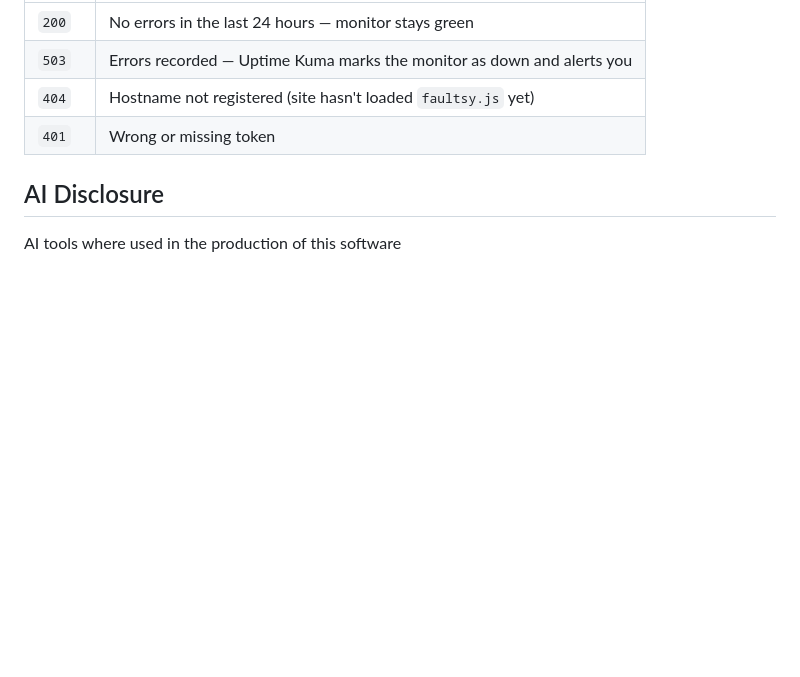
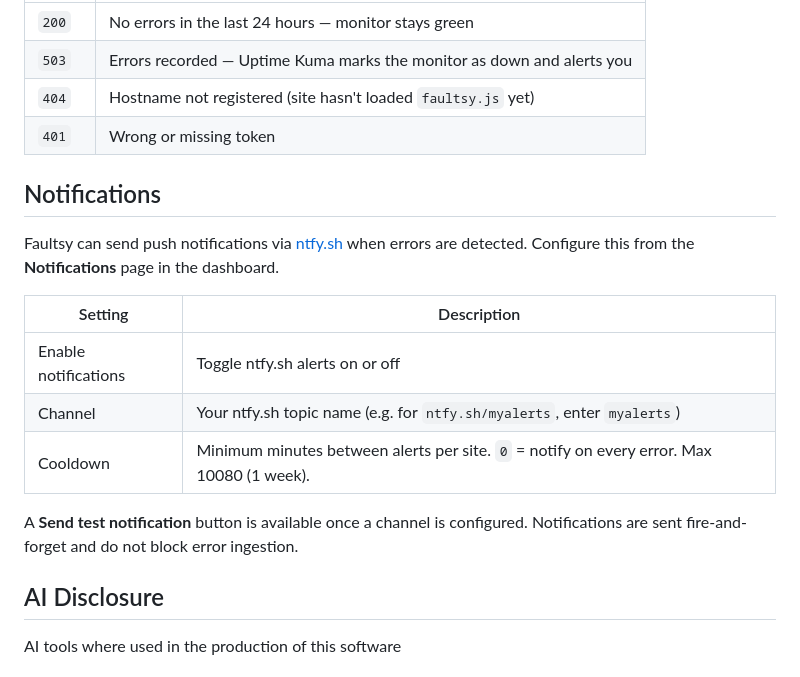
Before and after one commit to IanKulin/faultsy, a Markdown page: README.md, the part around the change. GitHub-like rendering; blank space fills up the shorter version.

Commit message:
+ notifications

```diff
--- a/README.md
+++ b/README.md
@@ -137,6 +137,18 @@ The value must match `RESULT_TOKEN` in your `.env`. The endpoint returns:
 | `404` | Hostname not registered (site hasn't loaded `faultsy.js` yet) |
 | `401` | Wrong or missing token |
 
+## Notifications
+
+Faultsy can send push notifications via [ntfy.sh](https://ntfy.sh) when errors are detected. Configure this from the **Notifications** page in the dashboard.
+
+| Setting | Description |
+|---|---|
+| Enable notifications | Toggle ntfy.sh alerts on or off |
+| Channel | Your ntfy.sh topic name (e.g. for `ntfy.sh/myalerts`, enter `myalerts`) |
+| Cooldown | Minimum minutes between alerts per site. `0` = notify on every error. Max 10080 (1 week). |
+
+A **Send test notification** button is available once a channel is configured. Notifications are sent fire-and-forget and do not block error ingestion.
+
 ## AI Disclosure
 
 AI tools where used in the production of this software
```
